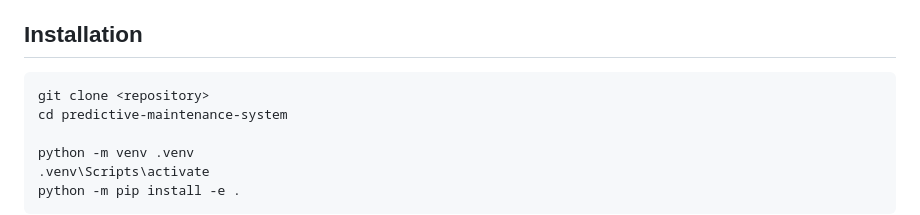
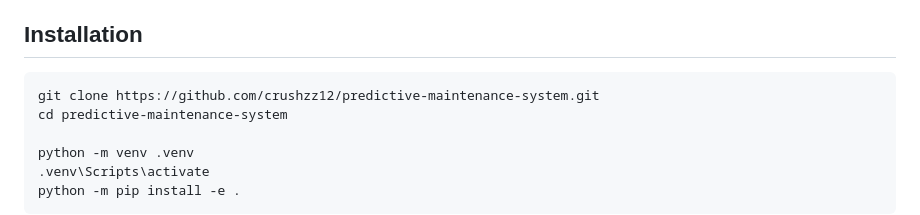
Before and after one commit to crushzz12/predictive-maintenance-system, a Markdown page: README.md, the part around one of its changes. Rendered like a GitHub page.

Commit message:
Update README with repo url

````diff
--- a/README.md
+++ b/README.md
@@ -96,7 +95,7 @@ The report has the same content as the Analysis Details page and can be exported
 ## Installation
 
 ```bash
-git clone <repository>
+git clone https://github.com/crushzz12/predictive-maintenance-system.git
 cd predictive-maintenance-system
 
 python -m venv .venv
````
Also changed, not shown: other parts of README.md (+0 -1 lines).
